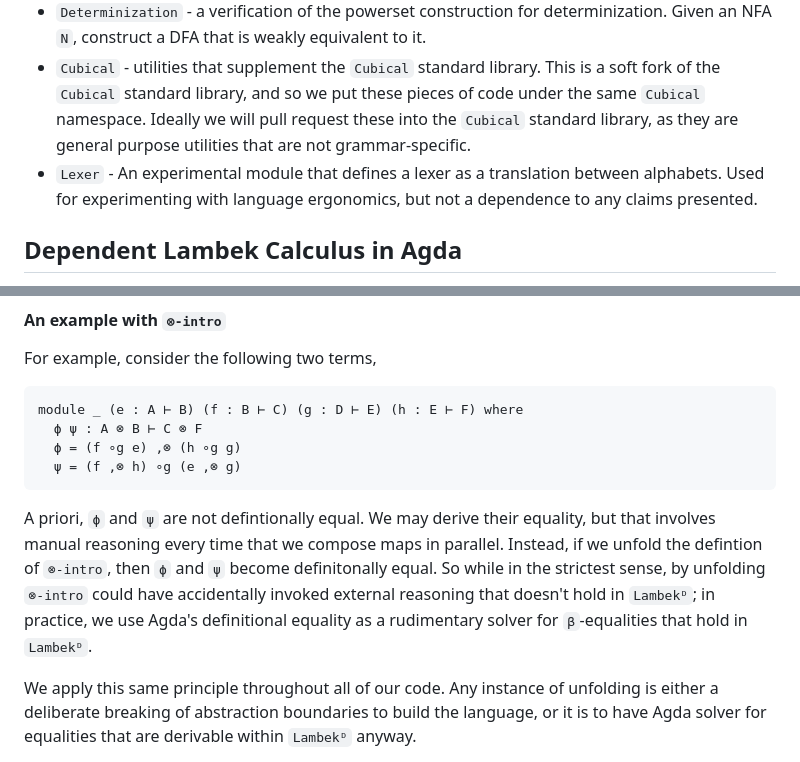
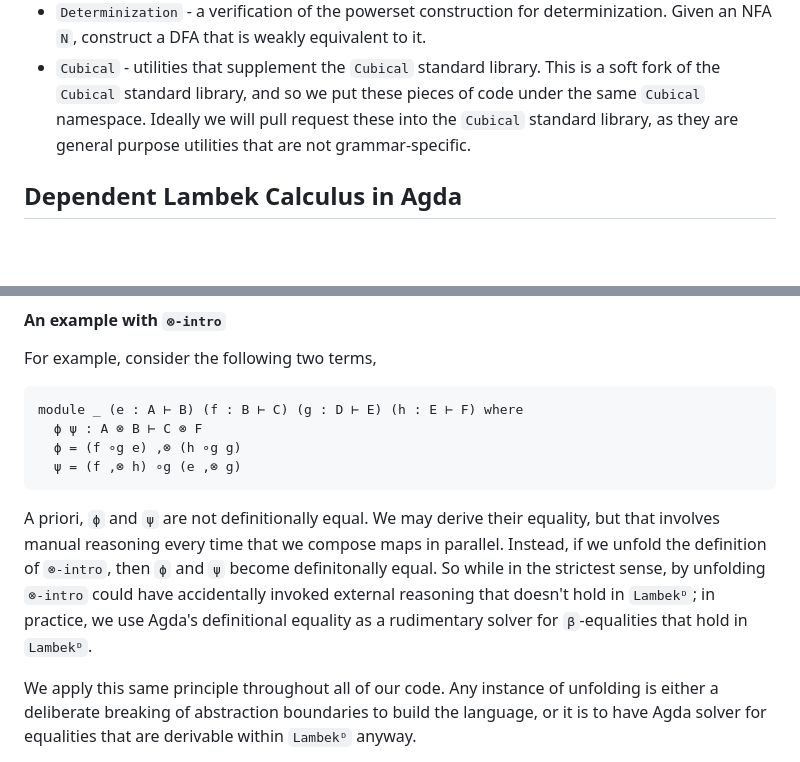
Before and after one commit to maxsnew/grammars-and-semantic-actions, a Markdown page: README.md, 2 parts joined by grey strips. Drawn GitHub-style; blank space fills up the shorter version.

````diff
--- a/README.md
+++ b/README.md
@@ -28,7 +28,6 @@ This repository is split into the following directories
 - `Thompson` - a verification of Thompson's construction: from a regular expression `r` construct an NFA and prove that it is strongly equivalent to `r`.
 - `Determinization` - a verification of the powerset construction for determinization. Given an NFA `N`, construct a DFA that is weakly equivalent to it.
 - `Cubical` - utilities that supplement the `Cubical` standard library. This is a soft fork of the `Cubical` standard library, and so we put these pieces of code under the same `Cubical` namespace. Ideally we will pull request these into the `Cubical` standard library, as they are general purpose utilities that are not grammar-specific.
-- `Lexer` - An experimental module that defines a lexer as a translation between alphabets. Used for experimenting with language ergonomics, but not a dependence to any claims presented.
 
 ## Dependent Lambek Calculus in Agda
 Dependent Lambek Calculus (`Lambekᴰ`) is a domain-specific dependent type theory for verified parsing and formal grammar theory. We use linear types as a syntax for formal grammars, and parsers can be written as linear terms. The linear typing restriction provides a form of intrinsic verification that a parser yields only valid parse trees for the input string.
@@ -450,7 +449,7 @@ module _ (e : A ⊢ B) (f : B ⊢ C) (g : D ⊢ E) (h : E ⊢ F) where
   ψ = (f ,⊗ h) ∘g (e ,⊗ g)
 ```
 
-A priori, `ϕ` and `ψ` are not defintionally equal. We may derive their equality, but that involves manual reasoning every time that we compose maps in parallel. Instead, if we unfold the defintion of `⊗-intro`, then `ϕ` and `ψ` become definitonally equal. So while in the strictest sense, by unfolding `⊗-intro` could have accidentally invoked external reasoning that doesn't hold in `Lambekᴰ`; in practice, we use Agda's definitional equality as a rudimentary solver for `β`-equalities that hold in `Lambekᴰ`.
+A priori, `ϕ` and `ψ` are not definitionally equal. We may derive their equality, but that involves manual reasoning every time that we compose maps in parallel. Instead, if we unfold the definition of `⊗-intro`, then `ϕ` and `ψ` become definitonally equal. So while in the strictest sense, by unfolding `⊗-intro` could have accidentally invoked external reasoning that doesn't hold in `Lambekᴰ`; in practice, we use Agda's definitional equality as a rudimentary solver for `β`-equalities that hold in `Lambekᴰ`.
 
 We apply this same principle throughout all of our code. Any instance of unfolding is either a deliberate breaking of abstraction boundaries to build the language, or it is to have Agda solver for equalities that are derivable within `Lambekᴰ` anyway.
 
````
Also changed, not shown: other parts of README.md (+4 -4 lines).
